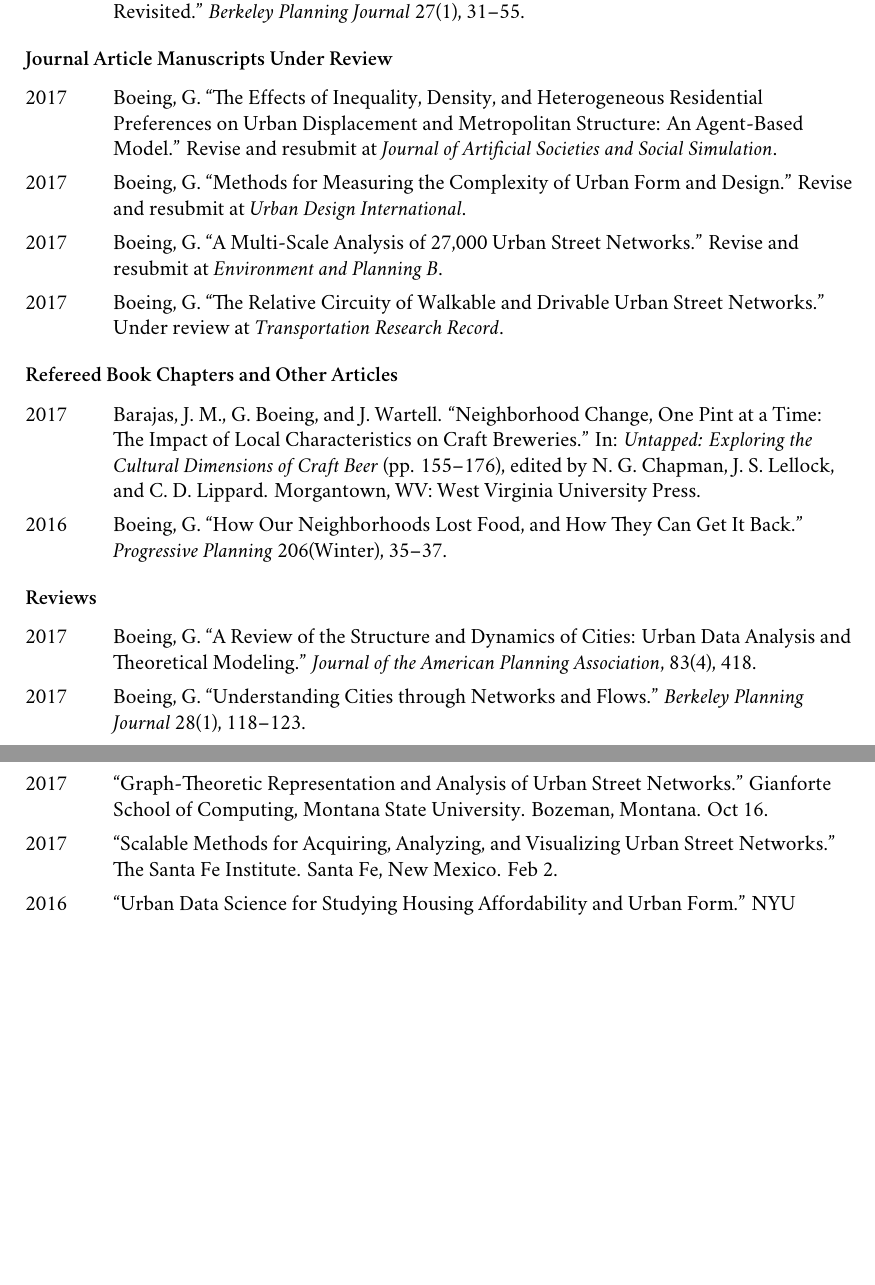
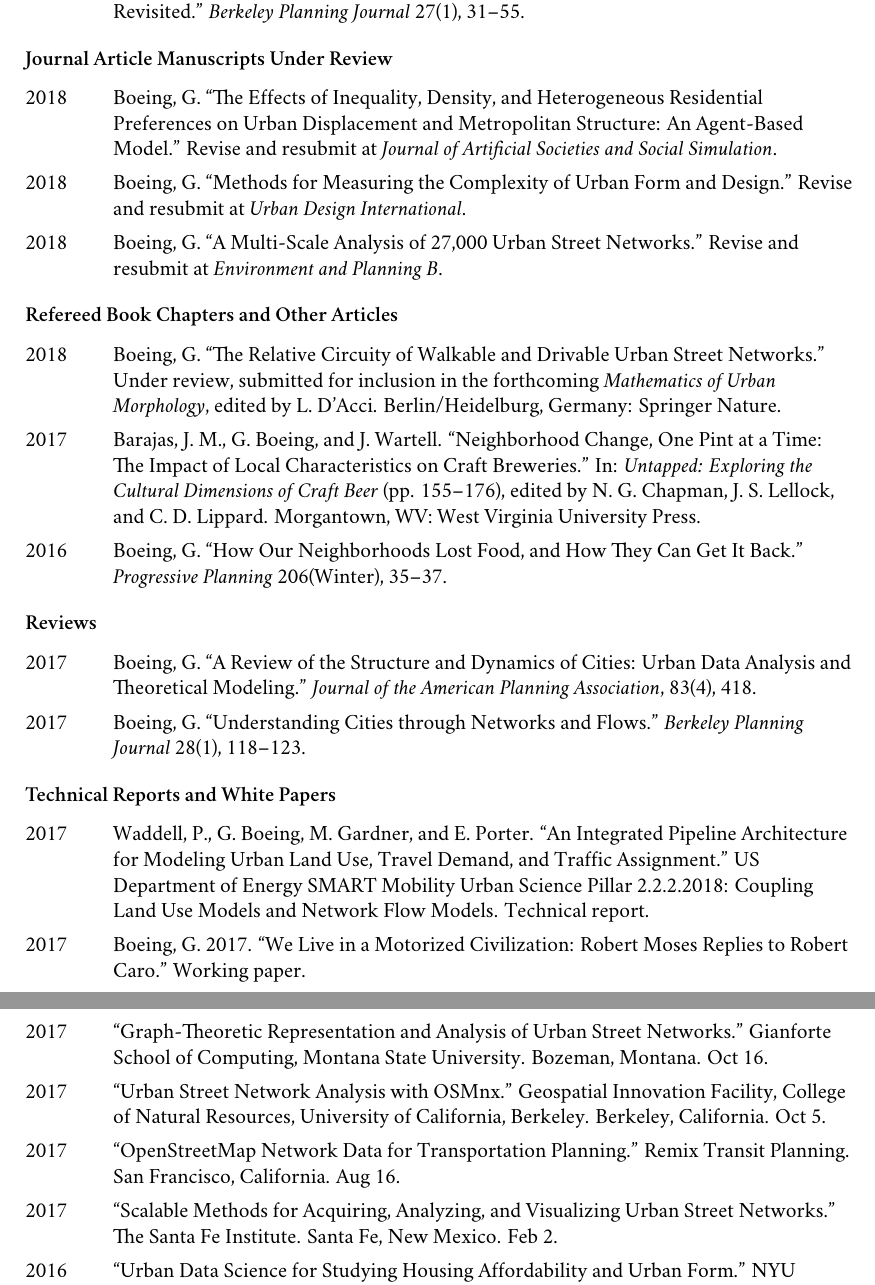
Before and after one commit to gboeing/cv, a LaTeX CV (cv-gboeing.tex): two parts of pages 2 and 3 of 7, joined at a grey line, cut so that both start at the same text, the shorter picture padded with empty space. Compiled offline with XeLaTeX; a missing font is replaced by an installed copy or a similar font.

Commit message:
update format and pubs

```diff
--- a/cv-gboeing.tex
+++ b/cv-gboeing.tex
@@ -85,13 +97,11 @@
 
 \begin{tablist}
 
-\item[2017] \tab Boeing, G. \enquote{The Effects of Inequality, Density, and Heterogeneous Residential Preferences on Urban Displacement and Metropolitan Structure: An Agent-Based Model.} Revise and resubmit at \emph{Journal of Artificial Societies and Social Simulation}.
+\item[2018] \tab Boeing, G. \enquote{The Effects of Inequality, Density, and Heterogeneous Residential Preferences on Urban Displacement and Metropolitan Structure: An Agent-Based Model.} Revise and resubmit at \emph{Journal of Artificial Societies and Social Simulation}.
 
-\item[2017] \tab Boeing, G. \enquote{Methods for Measuring the Complexity of Urban Form and Design.} Revise and resubmit at \emph{Urban Design International}.
+\item[2018] \tab Boeing, G. \enquote{Methods for Measuring the Complexity of Urban Form and Design.} Revise and resubmit at \emph{Urban Design International}.
 
-\item[2017] \tab Boeing, G. \enquote{A Multi-Scale Analysis of 27,000 Urban Street Networks.} Revise and resubmit at \emph{Environment and Planning B}.
-
-\item[2017] \tab Boeing, G. \enquote{The Relative Circuity of Walkable and Drivable Urban Street Networks.} Under review at \emph{Transportation Research Record}.
+\item[2018] \tab Boeing, G. \enquote{A Multi-Scale Analysis of 27,000 Urban Street Networks.} Revise and resubmit at \emph{Environment and Planning B}.
 
 \end{tablist}
 
@@ -100,6 +110,8 @@
 \subsection*{Refereed Book Chapters and Other Articles}
 
 \begin{tablist}
+
+\item[2018] \tab Boeing, G. \enquote{The Relative Circuity of Walkable and Drivable Urban Street Networks.} Under review, submitted for inclusion in the forthcoming \emph{Mathematics of Urban Morphology}, edited by L. D'Acci. Berlin/Heidelburg, Germany: Springer Nature.
 
 \item[2017] \tab Barajas, J.~M., G. Boeing, and J. Wartell. \enquote{Neighborhood Change, One Pint at a Time: The Impact of Local Characteristics on Craft Breweries.} In: \emph{Untapped: Exploring the Cultural Dimensions of Craft Beer} (pp. 155--176), edited by N.~G. Chapman, J.~S. Lellock, and C.~D. Lippard. Morgantown, WV: West Virginia University Press.
 
@@ -116,6 +128,18 @@
 \item[2017] \tab Boeing, G. \enquote{A Review of the Structure and Dynamics of Cities: Urban Data Analysis and Theoretical Modeling.} \emph{Journal of the American Planning Association}, 83(4), 418.
 
 \item[2017] \tab Boeing, G. \enquote{Understanding Cities through Networks and Flows.} \emph{Berkeley Planning Journal} 28(1), 118--123.
+
+\end{tablist}
+
+
+
+\subsection*{Technical Reports and White Papers}
+
+\begin{tablist}
+
+\item[2017] \tab Waddell, P., G. Boeing, M. Gardner, and E. Porter. \enquote{An Integrated Pipeline Architecture for Modeling Urban Land Use, Travel Demand, and Traffic Assignment.} US Department of Energy SMART Mobility Urban Science Pillar 2.2.2.2018: Coupling Land Use Models and Network Flow Models. Technical report.
+
+\item[2017] \tab Boeing, G. 2017. \enquote{We Live in a Motorized Civilization: Robert Moses Replies to Robert Caro.} Working paper.
 
 \end{tablist}
 
@@ -158,6 +182,10 @@
 \item[2017] \tab \enquote{Measuring Urban Form Sustainability with Topological and Geometric Street Network Analysis.} Sustainable Urban Systems Initiative, Stanford University. Stanford, California. Oct 26.
 
 \item[2017] \tab \enquote{Graph-Theoretic Representation and Analysis of Urban Street Networks.} Gianforte School of Computing, Montana State University. Bozeman, Montana. Oct 16.
+
+\item[2017] \tab \enquote{Urban Street Network Analysis with OSMnx.} Geospatial Innovation Facility, College of Natural Resources, University of California, Berkeley. Berkeley, California. Oct 5.
+
+\item[2017] \tab \enquote{OpenStreetMap Network Data for Transportation Planning.} Remix Transit Planning. San Francisco, California. Aug 16.
 
 \item[2017] \tab \enquote{Scalable Methods for Acquiring, Analyzing, and Visualizing Urban Street Networks.} The Santa Fe Institute. Santa Fe, New Mexico. Feb 2.
 
```
Also changed, not shown: cv-gboeing.tex (82 more changed lines), 1 other file. Lines whose indentation alone changed are shown as unchanged.
